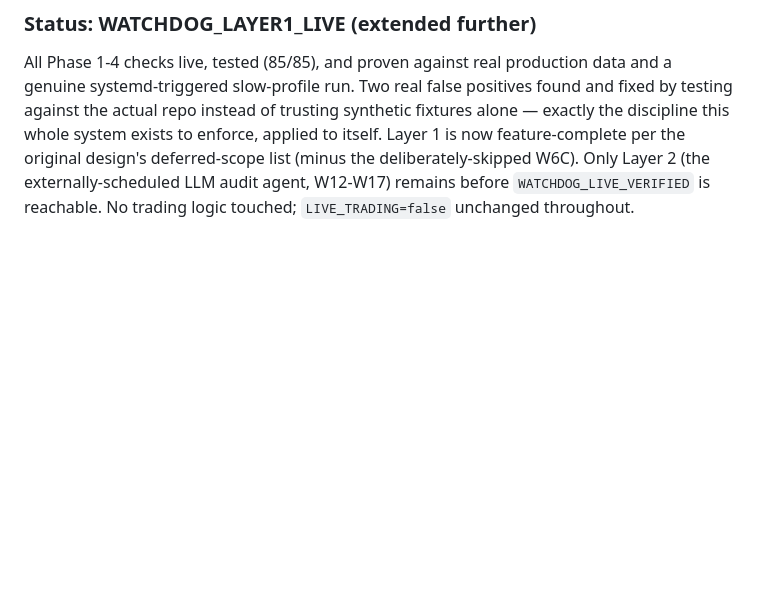
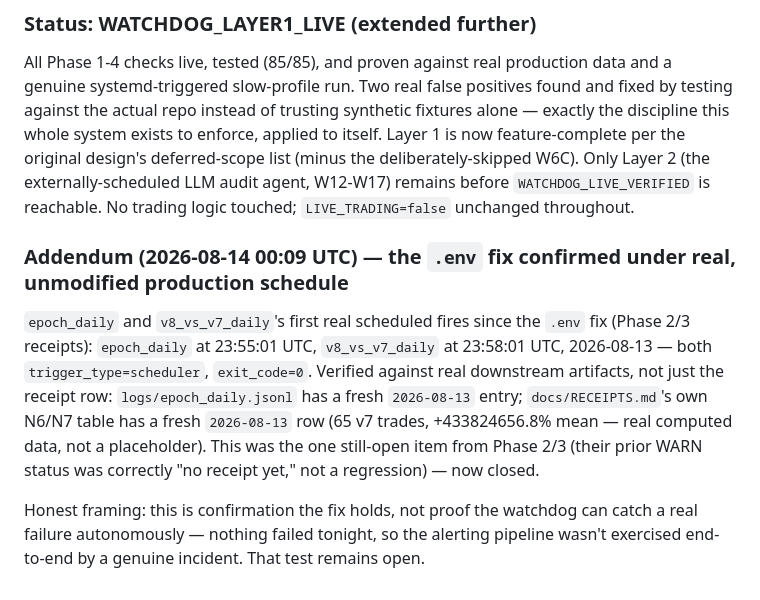
Before and after one commit to AMR200215/quant-bot, a Markdown page: docs/RECEIPTS.md, the part around the change. Drawn GitHub-style; blank space fills up the shorter version.

Commit message:
Addendum: .env fix confirmed under real epoch_daily/v8_vs_v7_daily fires
Both jobs' first real scheduled fires since the fix succeeded cleanly
(trigger_type=scheduler, exit_code=0, verified against real downstream
artifacts). Closes the one item Phase 2/3 left explicitly open. Not the
same as proving autonomous failure detection -- nothing broke tonight,
so the alerting pipeline wasn't exercised by a genuine incident.

Co-Authored-By: Claude Sonnet 5 <noreply@anthropic.com>

```diff
--- a/docs/RECEIPTS.md
+++ b/docs/RECEIPTS.md
@@ -1862,3 +1862,20 @@ deliberately-skipped W6C). Only Layer 2 (the externally-scheduled LLM
 audit agent, W12-W17) remains before `WATCHDOG_LIVE_VERIFIED` is
 reachable. No trading logic touched; `LIVE_TRADING=false` unchanged
 throughout.
+
+### Addendum (2026-08-14 00:09 UTC) — the `.env` fix confirmed under real, unmodified production schedule
+
+`epoch_daily` and `v8_vs_v7_daily`'s first real scheduled fires since the
+`.env` fix (Phase 2/3 receipts): `epoch_daily` at 23:55:01 UTC, `v8_vs_v7_daily`
+at 23:58:01 UTC, 2026-08-13 — both `trigger_type=scheduler`,
+`exit_code=0`. Verified against real downstream artifacts, not just the
+receipt row: `logs/epoch_daily.jsonl` has a fresh `2026-08-13` entry;
+`docs/RECEIPTS.md`'s own N6/N7 table has a fresh `2026-08-13` row (65 v7
+trades, +433824656.8% mean — real computed data, not a placeholder). This
+was the one still-open item from Phase 2/3 (their prior WARN status was
+correctly "no receipt yet," not a regression) — now closed.
+
+Honest framing: this is confirmation the fix holds, not proof the
+watchdog can catch a real failure autonomously — nothing failed tonight,
+so the alerting pipeline wasn't exercised end-to-end by a genuine
+incident. That test remains open.
```
